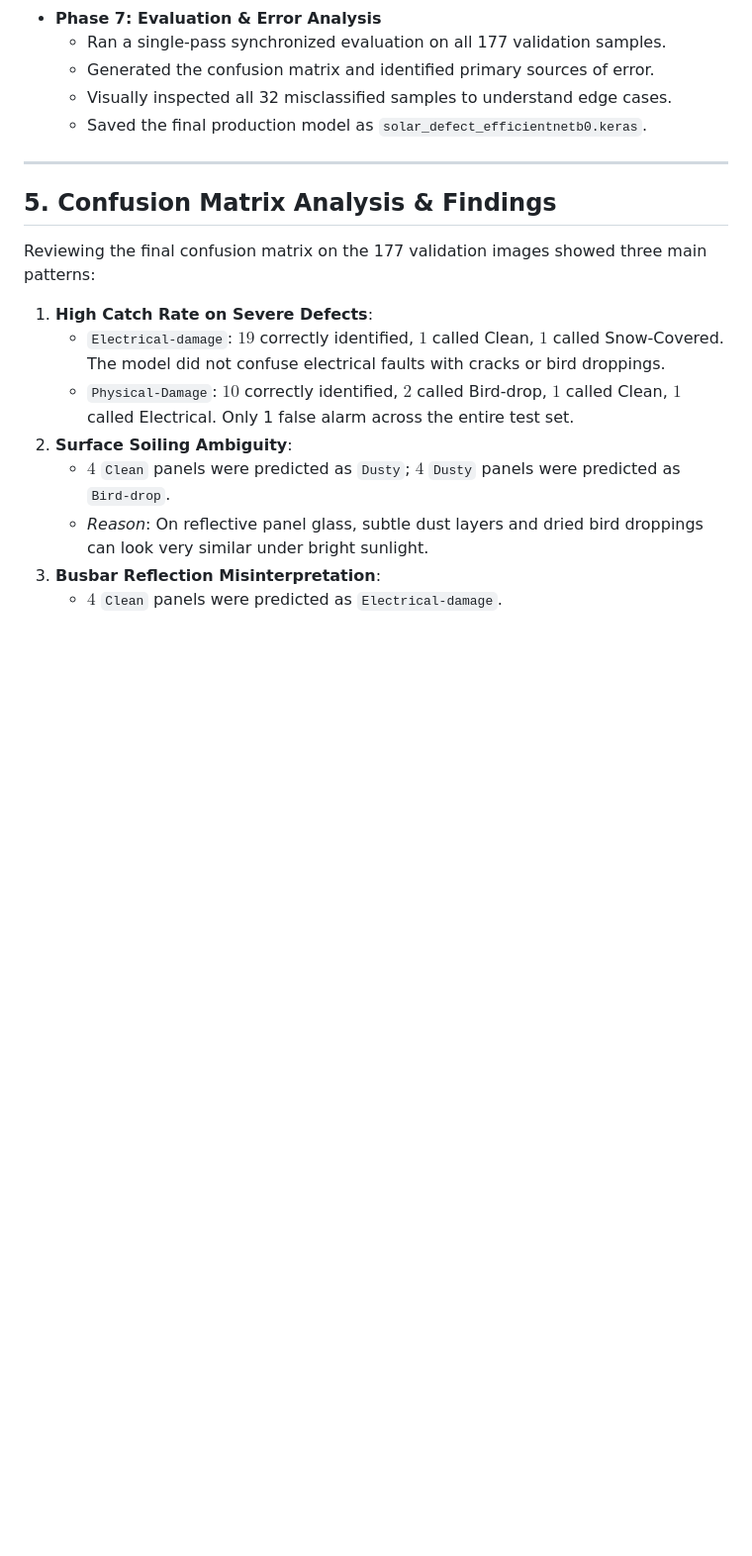
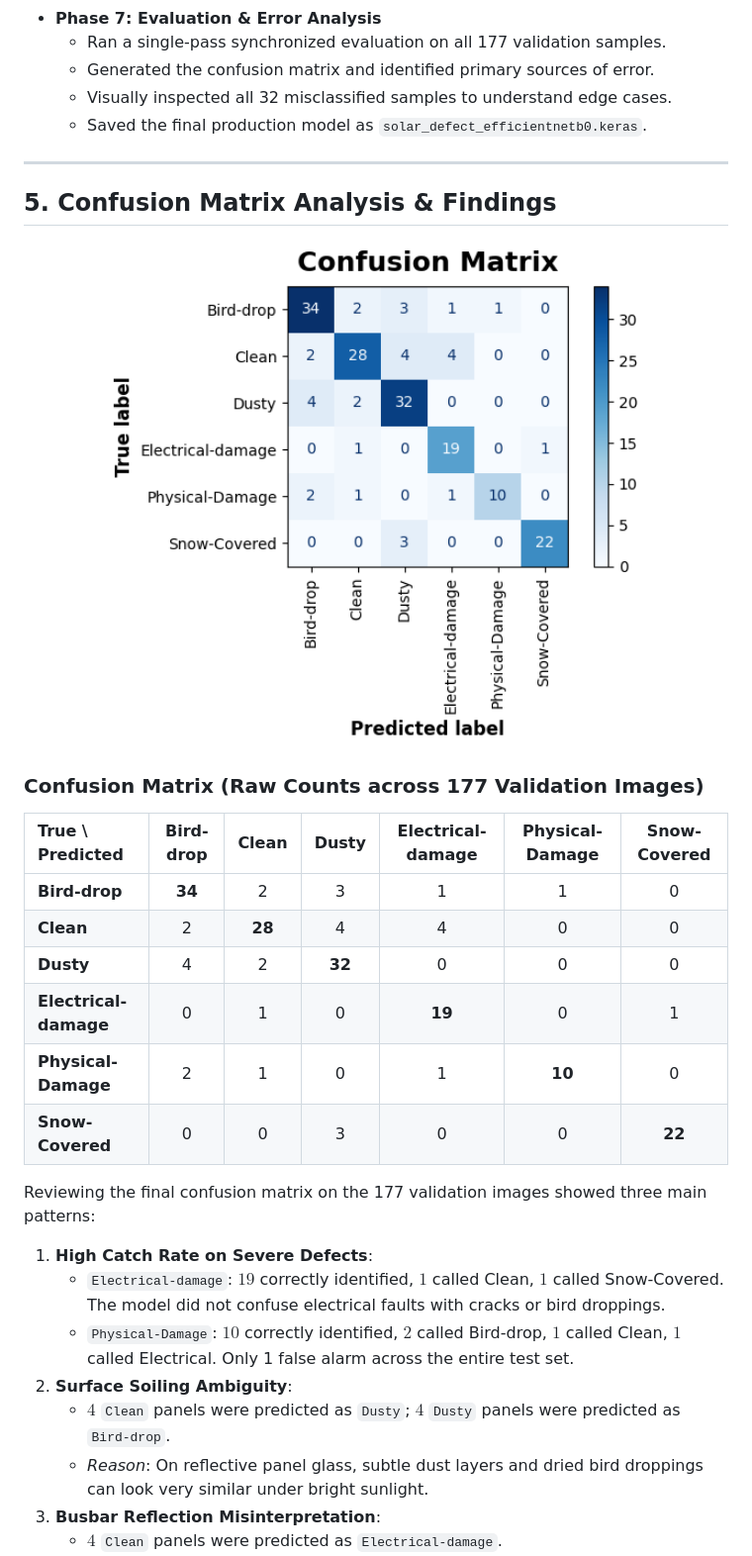
Before and after one commit to SpiderPig107/solar-panel-defect-classification, a Markdown page: README.md, the part around the change. Shown at 99% size. GitHub-like rendering; pictures changed too: confusion_matrix.png (added); blank space fills up the shorter version.

Commit message:
docs: add confusion matrix image and numerical table to README

```diff
--- a/README.md
+++ b/README.md
@@ -121,6 +121,21 @@ Classification Head:
 
 ## 5. Confusion Matrix Analysis & Findings
 
+<p align="center">
+  <img src="confusion_matrix.png" alt="Confusion Matrix" width="550"/>
+</p>
+
+### Confusion Matrix (Raw Counts across 177 Validation Images)
+
+| True \ Predicted | Bird-drop | Clean | Dusty | Electrical-damage | Physical-Damage | Snow-Covered |
+| :--- | :---: | :---: | :---: | :---: | :---: | :---: |
+| **Bird-drop** | **34** | 2 | 3 | 1 | 1 | 0 |
+| **Clean** | 2 | **28** | 4 | 4 | 0 | 0 |
+| **Dusty** | 4 | 2 | **32** | 0 | 0 | 0 |
+| **Electrical-damage** | 0 | 1 | 0 | **19** | 0 | 1 |
+| **Physical-Damage** | 2 | 1 | 0 | 1 | **10** | 0 |
+| **Snow-Covered** | 0 | 0 | 3 | 0 | 0 | **22** |
+
 Reviewing the final confusion matrix on the 177 validation images showed three main patterns:
 
 1. **High Catch Rate on Severe Defects**:
```
